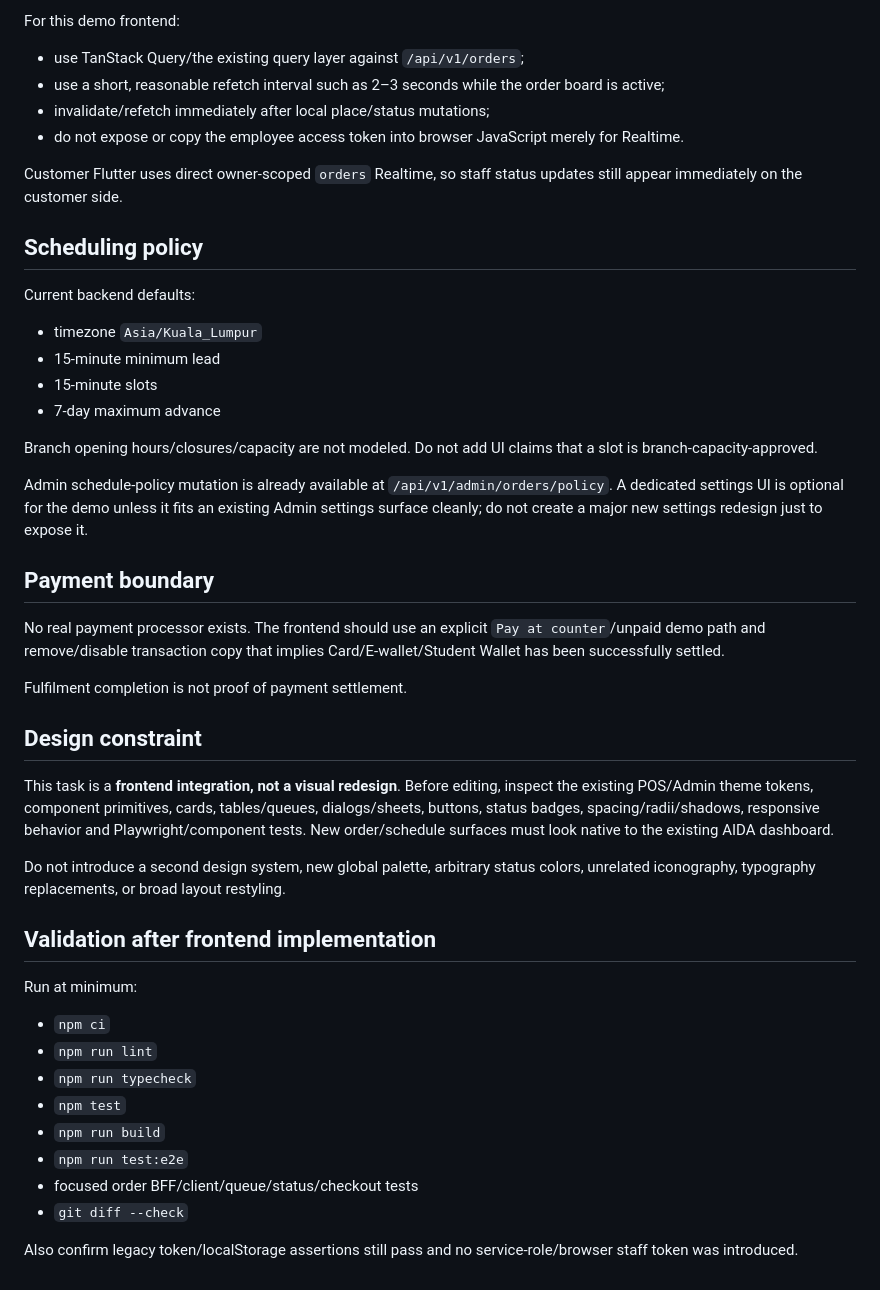
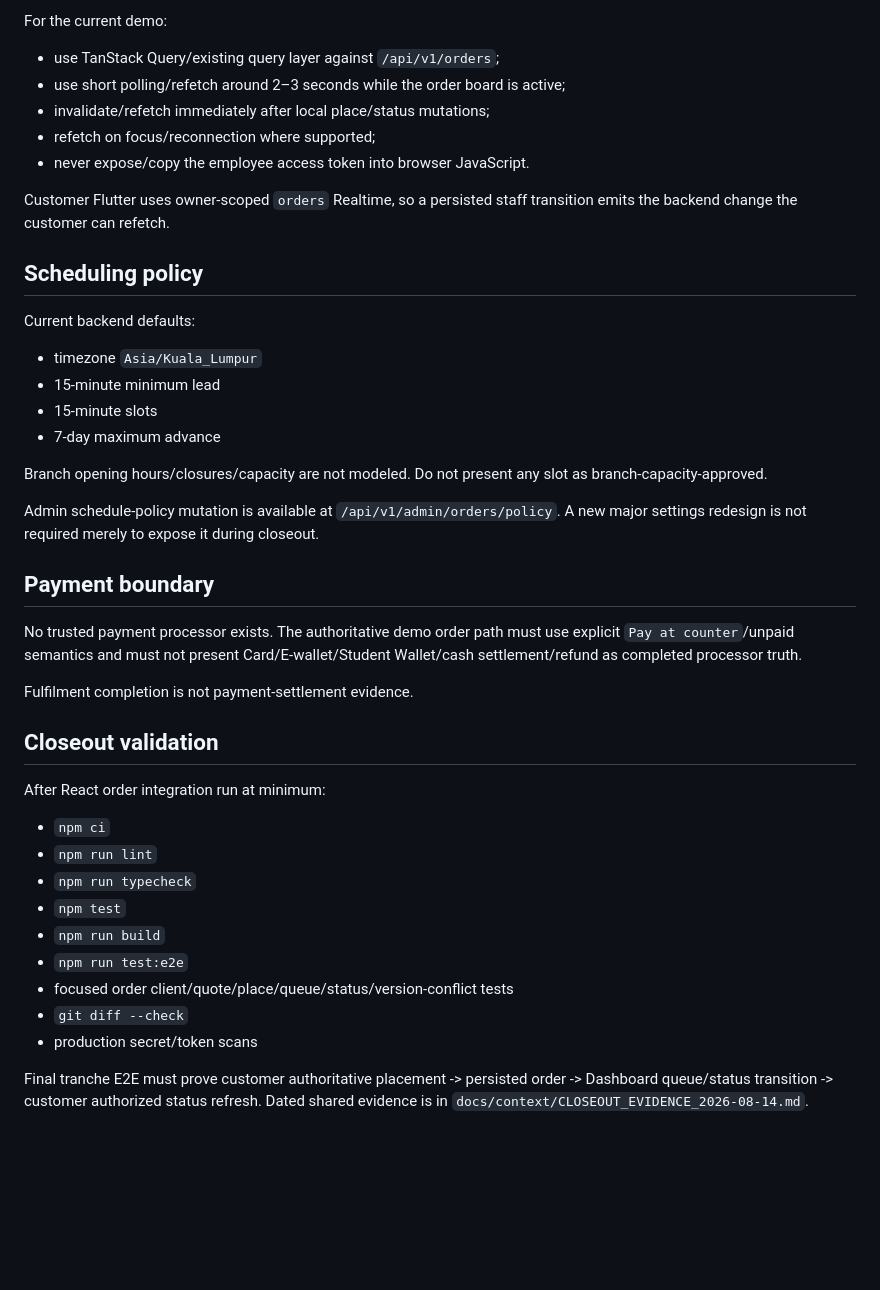
Before and after one commit to Hermann-33/Aida_System, a Markdown page: docs/dashboard/BACKEND_INTEGRATION_PLAN.md, the part around one of its changes. Drawn GitHub-style; blank space fills up the shorter version.

```diff
--- a/docs/dashboard/BACKEND_INTEGRATION_PLAN.md
+++ b/docs/dashboard/BACKEND_INTEGRATION_PLAN.md
@@ -63,12 +77,13 @@ The employee JWT intentionally remains HttpOnly, so React cannot safely open a c
 
-For this demo frontend:
+For the current demo:
 
-- use TanStack Query/the existing query layer against `/api/v1/orders`;
-- use a short, reasonable refetch interval such as 2–3 seconds while the order board is active;
+- use TanStack Query/existing query layer against `/api/v1/orders`;
+- use short polling/refetch around 2–3 seconds while the order board is active;
 - invalidate/refetch immediately after local place/status mutations;
-- do not expose or copy the employee access token into browser JavaScript merely for Realtime.
+- refetch on focus/reconnection where supported;
+- never expose/copy the employee access token into browser JavaScript.
 
-Customer Flutter uses direct owner-scoped `orders` Realtime, so staff status updates still appear immediately on the customer side.
+Customer Flutter uses owner-scoped `orders` Realtime, so a persisted staff transition emits the backend change the customer can refetch.
 
 ## Scheduling policy
 
@@ -79,25 +94,19 @@ Current backend defaults:
 - 15-minute slots
 - 7-day maximum advance
 
-Branch opening hours/closures/capacity are not modeled. Do not add UI claims that a slot is branch-capacity-approved.
+Branch opening hours/closures/capacity are not modeled. Do not present any slot as branch-capacity-approved.
 
-Admin schedule-policy mutation is already available at `/api/v1/admin/orders/policy`. A dedicated settings UI is optional for the demo unless it fits an existing Admin settings surface cleanly; do not create a major new settings redesign just to expose it.
+Admin schedule-policy mutation is available at `/api/v1/admin/orders/policy`. A new major settings redesign is not required merely to expose it during closeout.
 
 ## Payment boundary
 
-No real payment processor exists. The frontend should use an explicit `Pay at counter`/unpaid demo path and remove/disable transaction copy that implies Card/E-wallet/Student Wallet has been successfully settled.
+No trusted payment processor exists. The authoritative demo order path must use explicit `Pay at counter`/unpaid semantics and must not present Card/E-wallet/Student Wallet/cash settlement/refund as completed processor truth.
 
-Fulfilment completion is not proof of payment settlement.
+Fulfilment completion is not payment-settlement evidence.
 
-## Design constraint
+## Closeout validation
 
-This task is a **frontend integration, not a visual redesign**. Before editing, inspect the existing POS/Admin theme tokens, component primitives, cards, tables/queues, dialogs/sheets, buttons, status badges, spacing/radii/shadows, responsive behavior and Playwright/component tests. New order/schedule surfaces must look native to the existing AIDA dashboard.
-
-Do not introduce a second design system, new global palette, arbitrary status colors, unrelated iconography, typography replacements, or broad layout restyling.
-
-## Validation after frontend implementation
-
-Run at minimum:
+After React order integration run at minimum:
 
 - `npm ci`
 - `npm run lint`
@@ -105,7 +114,8 @@ Run at minimum:
 - `npm test`
 - `npm run build`
 - `npm run test:e2e`
-- focused order BFF/client/queue/status/checkout tests
+- focused order client/quote/place/queue/status/version-conflict tests
 - `git diff --check`
+- production secret/token scans
 
-Also confirm legacy token/localStorage assertions still pass and no service-role/browser staff token was introduced.
+Final tranche E2E must prove customer authoritative placement -> persisted order -> Dashboard queue/status transition -> customer authorized status refresh. Dated shared evidence is in `docs/context/CLOSEOUT_EVIDENCE_2026-08-14.md`.
```
Also changed, not shown: other parts of docs/dashboard/BACKEND_INTEGRATION_PLAN.md (+42 -28 lines).
